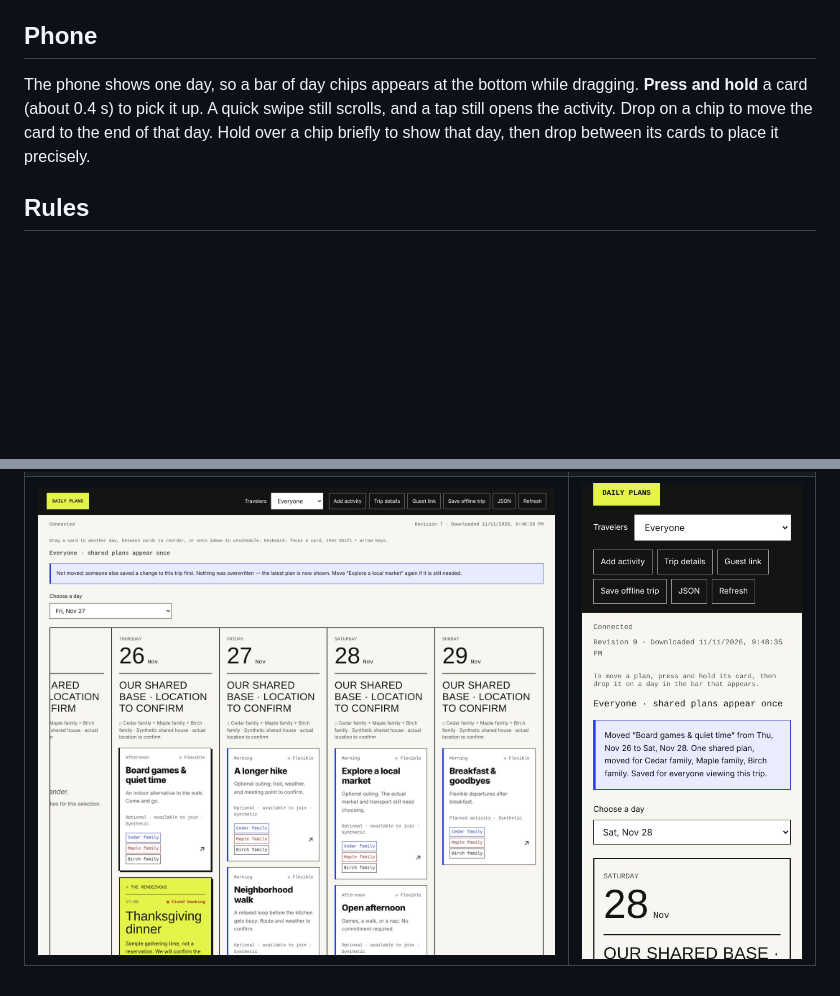
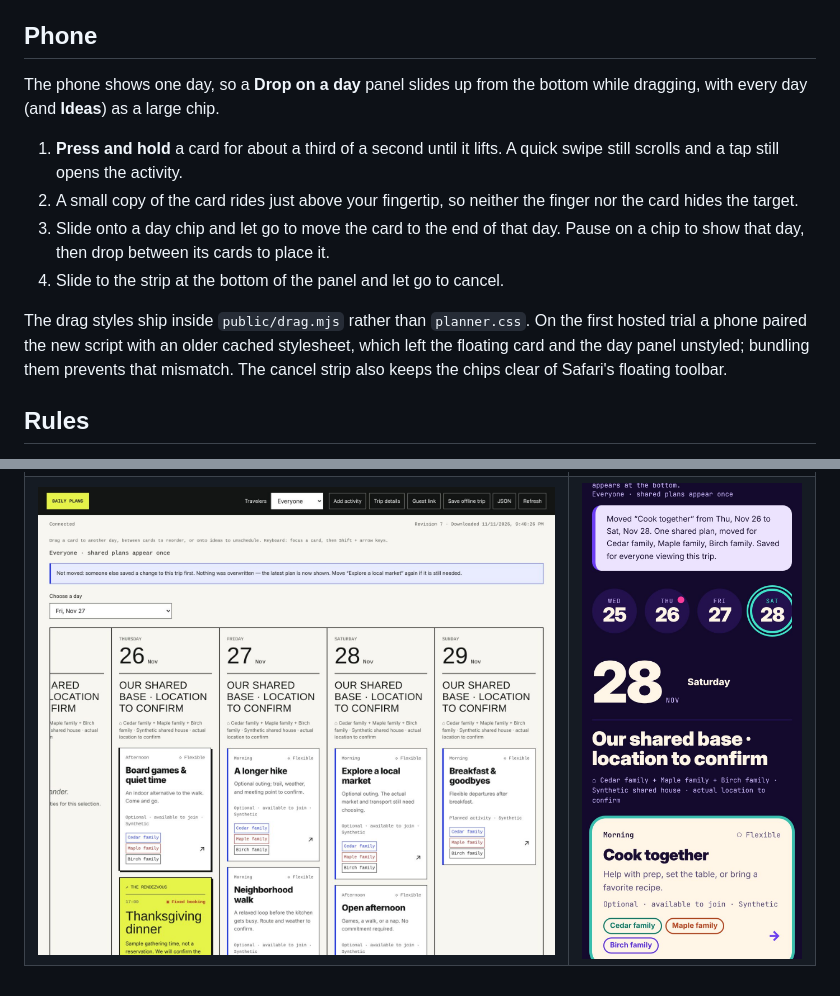
Before and after one commit to ewilhelm222/travel-planner, a Markdown page: docs/drag-drop.md, 2 parts joined by grey strips. Rendered like a GitHub page; pictures changed too: docs/design/drag-drop/phone-4-after.jpg; blank space fills up the shorter version.

Commit message:
Fix phone drag: self-contained styles, fingertip card, clear drop panel
On a hosted phone trial the drag script ran against an older cached
stylesheet, so the floating card fell into the page flow and the day bar
rendered as a plain list. The drag styles now ship inside drag.mjs with
inline essentials. On touch, a small copy of the card rides above the
fingertip and a 'Drop on a day' panel shows every day as a grid with a
cancel strip that also clears Safari's floating toolbar. Text selection is
suppressed during a hold.

Co-Authored-By: Claude Fable 5.2 <noreply@anthropic.com>
Claude-Session: https://claude.ai/code/session_019VXwvuqWFPHbW7QvSAjQex

```diff
--- a/docs/drag-drop.md
+++ b/docs/drag-drop.md
@@ -22,11 +22,22 @@ Keyboard: focus a card, then **Shift + ←/→** moves it to the previous/next d
 
 ## Phone
 
-The phone shows one day, so a bar of day chips appears at the bottom while
-dragging. **Press and hold** a card (about 0.4 s) to pick it up. A quick swipe
-still scrolls, and a tap still opens the activity. Drop on a chip to move the
-card to the end of that day. Hold over a chip briefly to show that day, then drop
-between its cards to place it precisely.
+The phone shows one day, so a **Drop on a day** panel slides up from the bottom
+while dragging, with every day (and **Ideas**) as a large chip.
+
+1. **Press and hold** a card for about a third of a second until it lifts. A
+   quick swipe still scrolls and a tap still opens the activity.
+2. A small copy of the card rides just above your fingertip, so neither the
+   finger nor the card hides the target.
+3. Slide onto a day chip and let go to move the card to the end of that day.
+   Pause on a chip to show that day, then drop between its cards to place it.
+4. Slide to the strip at the bottom of the panel and let go to cancel.
+
+The drag styles ship inside `public/drag.mjs` rather than `planner.css`. On the
+first hosted trial a phone paired the new script with an older cached stylesheet,
+which left the floating card and the day panel unstyled; bundling them prevents
+that mismatch. The cancel strip also keeps the chips clear of Safari's floating
+toolbar.
 
 ## Rules
 
```
Also changed, not shown: other parts of docs/drag-drop.md (+3 -2 lines), docs/design/drag-drop/phone-1-before.jpg (deleted), docs/design/drag-drop/phone-1-picked-up.jpg (added), docs/design/drag-drop/phone-2-hover-day-chip.jpg, docs/design/drag-drop/phone-3-placing.jpg, 5 other files.
